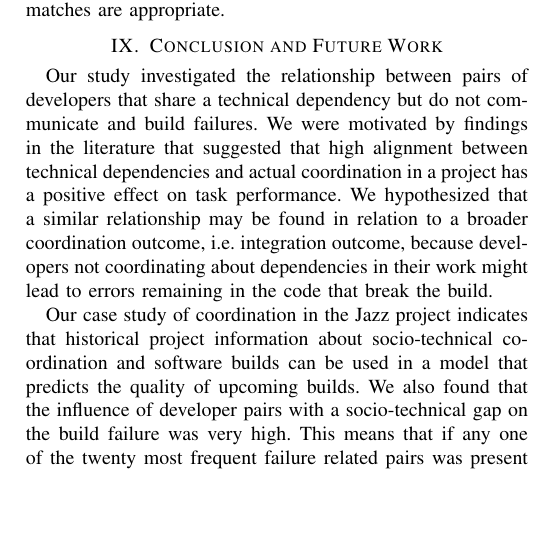
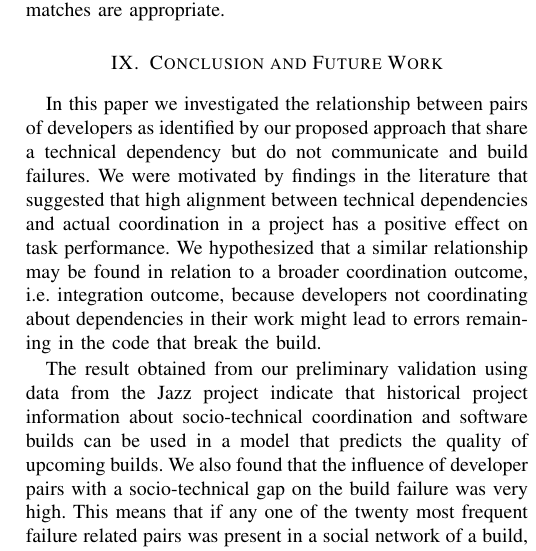
Before and after one commit to schadr/research-papers, a LaTeX paper (2013-icse-nier/develop_pairs_short.tex): part of one column of page 4 of 4, cut so that both start at the same text, the shorter picture padded with empty space. Compiled offline with pdfLaTeX.

Commit message:
edited conclusions

```diff
--- a/2013-icse-nier/develop_pairs_short.tex
+++ b/2013-icse-nier/develop_pairs_short.tex
@@ -269,8 +269,7 @@ Since the changes we used are directly linked to work item discussion we are con
 
 
 \section{Conclusion and Future Work}
-%TODO rephrase to focus on approach
-Our study investigated the relationship between pairs of developers that share
+In this paper we investigated the relationship between pairs of developers as identified by our proposed approach that share
 a technical dependency but do not communicate and build failures. We were
 motivated by findings in the literature that suggested that high alignment between technical dependencies and actual coordination in a project has a positive effect on task
 performance.
@@ -279,7 +278,7 @@ coordination outcome, i.e. integration outcome, because developers not
 coordinating about dependencies in their work might lead to errors remaining in
 the code that break the build.
 
-Our case study of coordination in the Jazz project indicates that
+The result obtained from our preliminary validation using data from the Jazz project indicate that
 historical project information about socio-technical coordination and software
 builds can be used in a model that predicts the quality of upcoming builds. We also found
 that the influence of developer pairs with a socio-technical gap on the build
```
